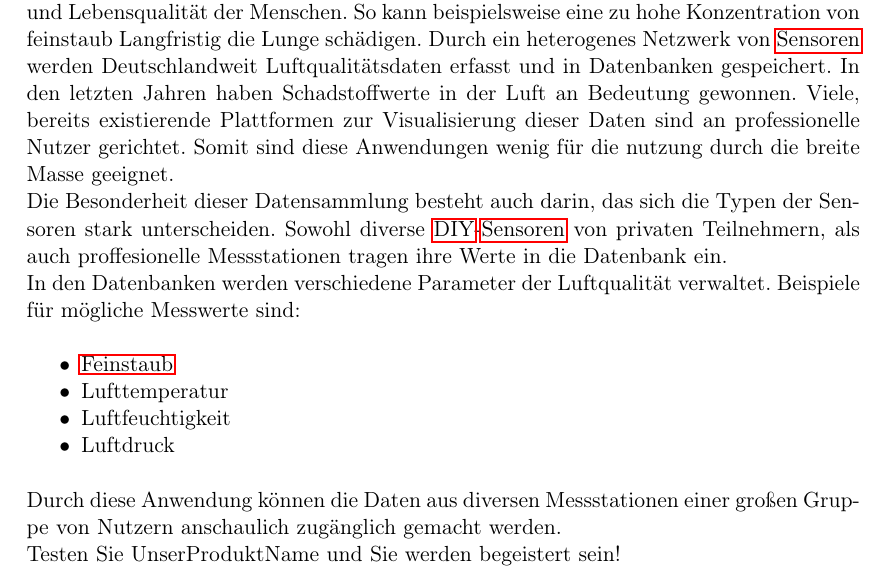
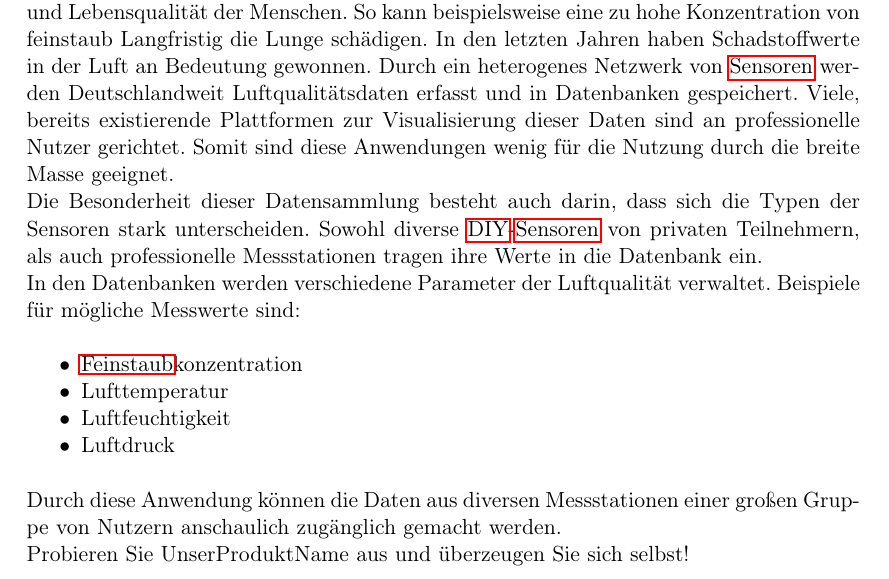
Before and after one commit to ys3d/PSE2020-Luftqualitaetsdaten-Pflichtenheft, a LaTeX document (scopeStatement.tex, which reads topics/introduction.tex): part of page 3 of 6, cut so that both start at the same text. Compiled offline with pdfLaTeX.

Commit message:
Small changes

```diff
--- a/topics/introduction.tex
+++ b/topics/introduction.tex
@@ -2,18 +2,19 @@
 \section{Einleitung}
 
 Ziel des Projektes ist die Entwicklung einer Web-basierten Nutzerschnittstelle zur Visualisierung von Luftqualitätsdaten.
-Die Qualität der Luft ist essentiell für die Gesundheit und Lebensqualität der Menschen. So kann beispielsweise eine zu hohe Konzentration von feinstaub Langfristig die Lunge schädigen. Durch ein heterogenes Netzwerk von \glspl{Sensor} werden Deutschlandweit Luftqualitätsdaten erfasst und in Datenbanken gespeichert.
+Die Qualität der Luft ist essentiell für die Gesundheit und Lebensqualität der Menschen. So kann beispielsweise eine zu hohe Konzentration von feinstaub Langfristig die Lunge schädigen.
 In den letzten Jahren haben Schadstoffwerte in der Luft an Bedeutung gewonnen.
-Viele, bereits existierende Plattformen zur Visualisierung dieser Daten sind an professionelle Nutzer gerichtet. Somit sind diese Anwendungen wenig für die nutzung durch die breite Masse geeignet.
+Durch ein heterogenes Netzwerk von \glspl{Sensor} werden Deutschlandweit Luftqualitätsdaten erfasst und in Datenbanken gespeichert.
+Viele, bereits existierende Plattformen zur Visualisierung dieser Daten sind an professionelle Nutzer gerichtet. Somit sind diese Anwendungen wenig für die Nutzung durch die breite Masse geeignet.
 \\
-Die Besonderheit dieser Datensammlung besteht auch darin, das sich die Typen der Sensoren stark unterscheiden. Sowohl diverse \gls{DIY}-\glspl{Sensor} von privaten Teilnehmern, als auch proffesionelle Messstationen tragen ihre Werte in die Datenbank ein.
+Die Besonderheit dieser Datensammlung besteht auch darin, dass sich die Typen der Sensoren stark unterscheiden. Sowohl diverse \gls{DIY}-\glspl{Sensor} von privaten Teilnehmern, als auch professionelle Messstationen tragen ihre Werte in die Datenbank ein.
 \\
 In den Datenbanken werden verschiedene Parameter der Luftqualität verwaltet. Beispiele für mögliche Messwerte sind:
 \begin{itemize} [noitemsep]
-    \item \gls{Feinstaub}
+    \item \gls{Feinstaub}konzentration
     \item Lufttemperatur
     \item Luftfeuchtigkeit
     \item Luftdruck
 \end{itemize}
 Durch diese Anwendung können die Daten aus diversen Messstationen einer großen Gruppe von Nutzern anschaulich zugänglich gemacht werden.\\
-Testen Sie \softwarename und Sie werden begeistert sein!
+Probieren Sie \softwarename aus und überzeugen Sie sich selbst!
```
